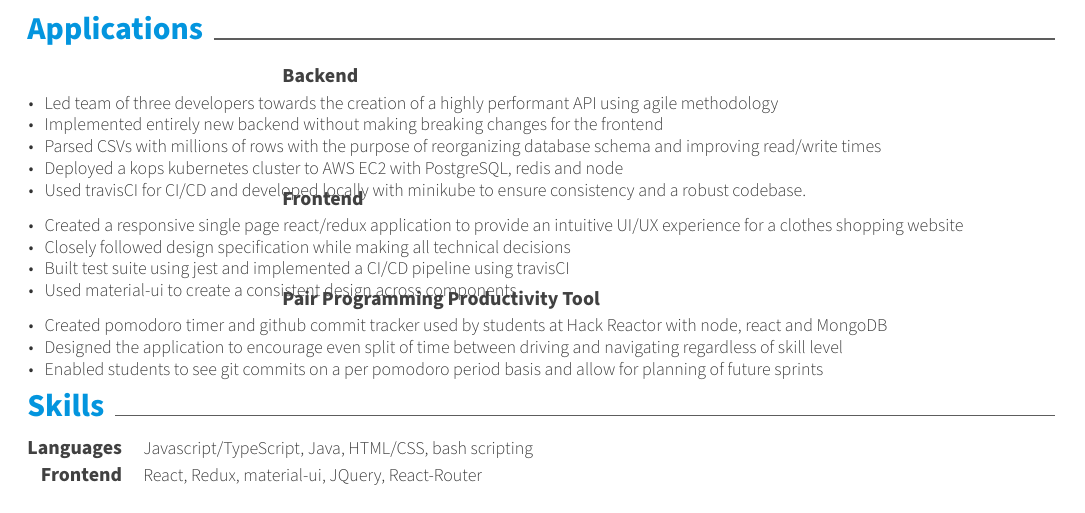
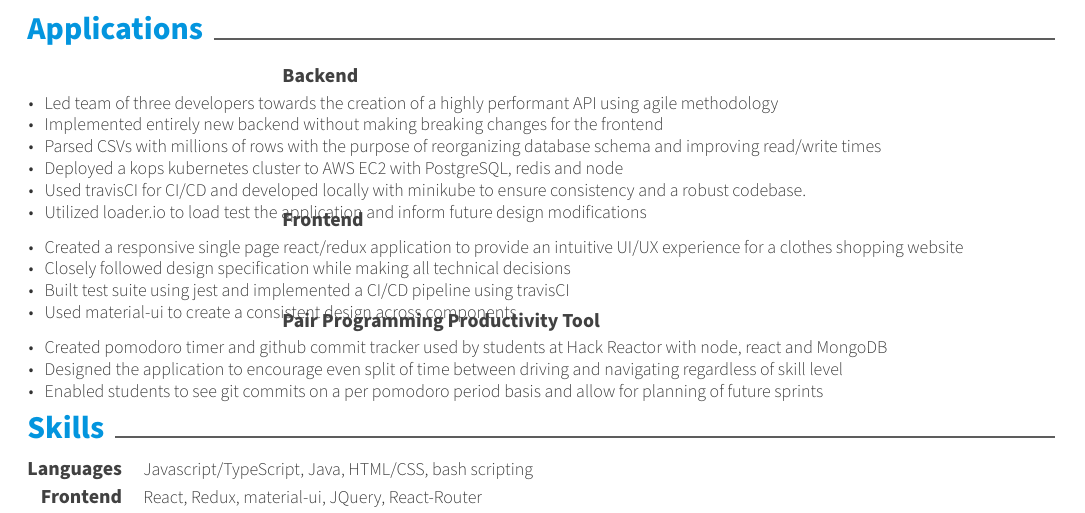
Before and after one commit to Sokushinbutsu/resume, a LaTeX CV (resume.tex, which reads resume/applications.tex): part of the page, cut so that both start at the same text. Compiled offline with XeLaTeX.

Commit message:
added load testings to backend

```diff
--- a/resume/applications.tex
+++ b/resume/applications.tex
@@ -12,7 +12,8 @@
         \item {Implemented entirely new backend without making breaking changes for the frontend}
 		\item {Parsed CSVs with millions of rows with the purpose of reorganizing database schema and improving read/write times}
 		\item {Deployed a kops kubernetes cluster to AWS EC2 with PostgreSQL, redis and node}
-		\item {Used travisCI for CI/CD and developed locally with minikube to ensure consistency and a robust codebase.}
+    \item {Used travisCI for CI/CD and developed locally with minikube to ensure consistency and a robust codebase.}
+    \item {Utilized loader.io to load test the application and inform future design modifications}
       \end{cvitems}
     }
 
```
Also changed, not shown: resume.pdf, resume.png.
